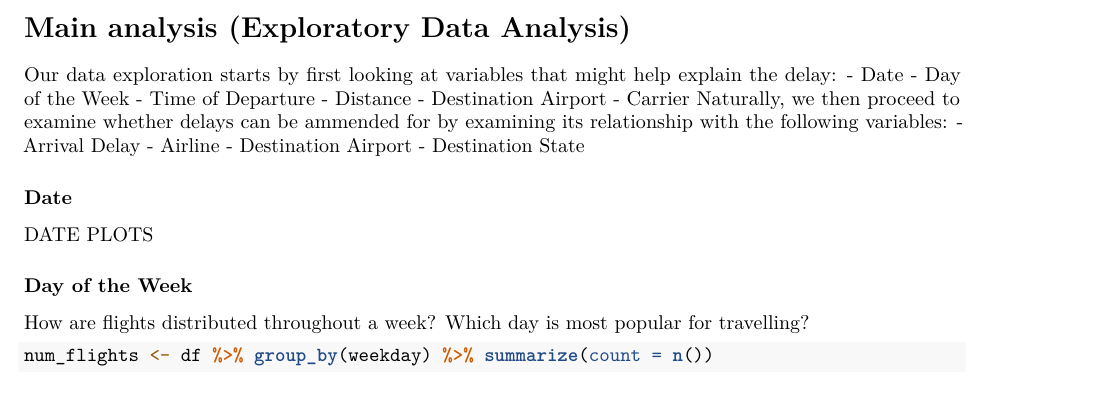
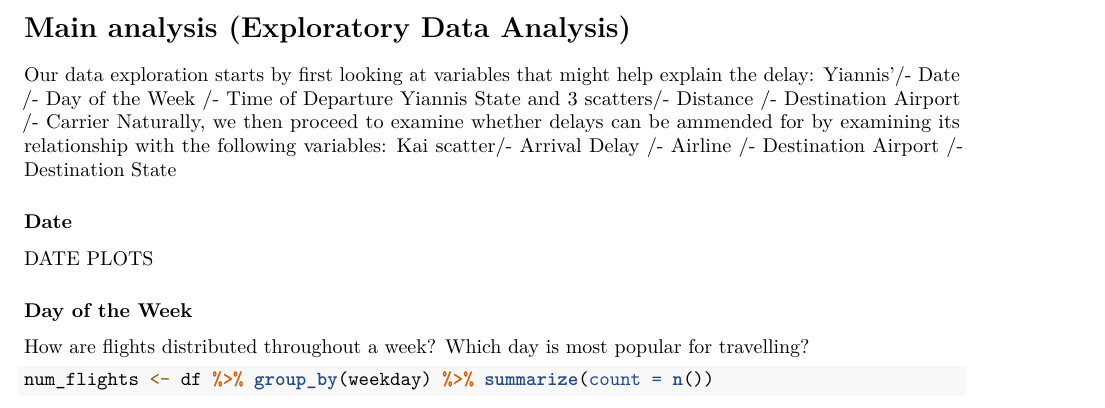
Before and after one commit to Ecboxer/BKTV_Project, an R Markdown document (edav_project.Rmd): part of page 5 of 10, cut so that both start at the same text. Rendered offline with R 4.5, knitr and Pandoc, then LaTeX, with nearby package versions; some code elsewhere in the file could not run offline.

Commit message:
Checked off outline

```diff
--- a/edav_project.Rmd
+++ b/edav_project.Rmd
@@ -137,18 +137,17 @@ df <- df %>%
 # Main analysis (Exploratory Data Analysis)
 
 Our data exploration starts by first looking at variables that might help explain the delay:
-- Date
-- Day of the Week
-- Time of Departure
-- Distance
-- Destination Airport
-- Carrier
+Yiannis'/- Date
+/- Day of the Week
+/- Time of Departure
+Yiannis State and 3 scatters/- Distance
+/- Destination Airport
+/- Carrier
 Naturally, we then proceed to examine whether delays can be ammended for by examining its relationship with the following variables:
-- Arrival Delay
-- Airline
-- Destination Airport
-- Destination State
-
+Kai scatter/- Arrival Delay
+/- Airline
+/- Destination Airport
+/- Destination State
 
 ### Date
 
```
